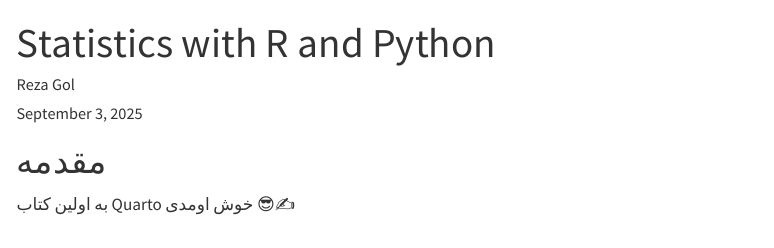
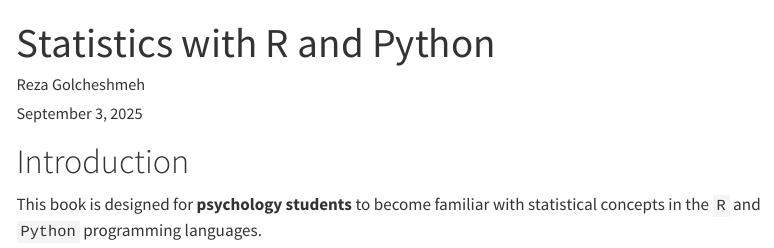
Before and after one commit to RezaGolcheshmeh/Statistics-with-R-and-Python-, a Quarto document (index.qmd): the page in a window 1100 px wide, from its top. Rendered offline with R 4.5, knitr and Pandoc in place of Quarto, with nearby package versions; menus at the side of the page are left out.

Commit message:
آپدیت محتوا و رندر جدید از Posit Cloud 🚀

```diff
--- a/_quarto.yml
+++ b/_quarto.yml
@@ -4,7 +4,7 @@ project:
 
 book:
   title: "Statistics with R and Python"
-  author: "Reza Gol "
+  author: "Reza Golcheshmeh "
   chapters:
     - index.qmd
     - chapter1.qmd
--- a/index.qmd
+++ b/index.qmd
@@ -1,10 +1,10 @@
 ---
 title: "Statistics with R and Python"
-author: "Reza Gol"
+author: "Reza Golcheshmeh"
 date: today
 format: html
 ---
 
-# مقدمه
+# Introduction
 
-به اولین کتاب Quarto خوش اومدی 😎✍️
+This book is designed for **psychology students** to become familiar with statistical concepts in the `R` and `Python` programming languages.
```
Also changed, not shown: .quarto/idx/index.qmd.json, docs/search.json, 2 other files.
